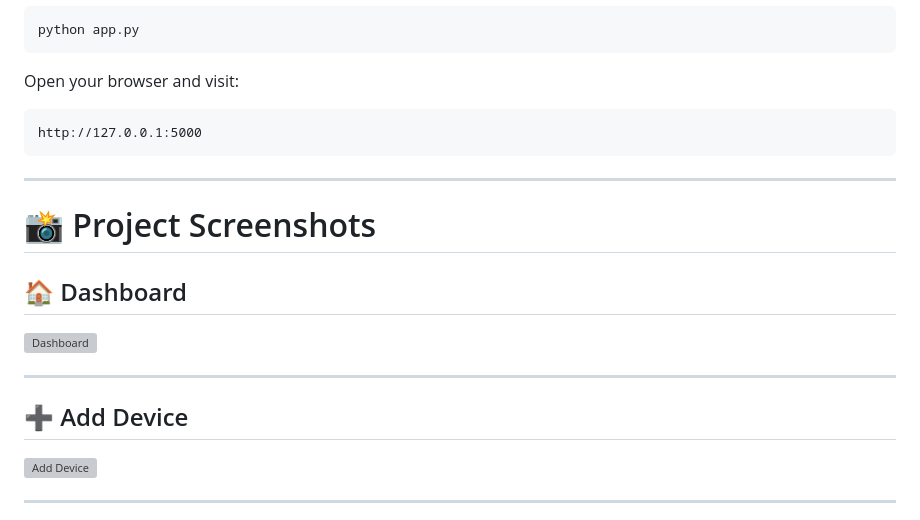
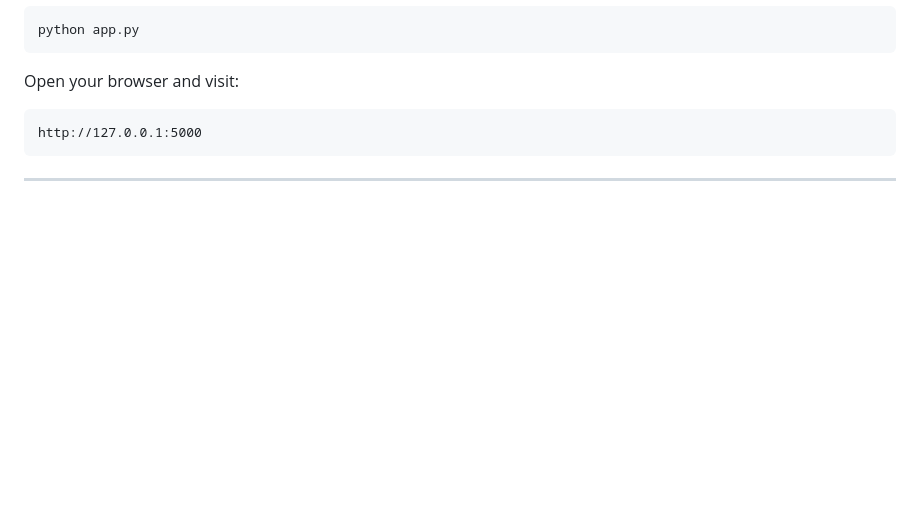
Before and after one commit to Likith301206/security-log-analyzer, a Markdown page: README.md, the part around one of its changes. GitHub-like rendering; blank space fills up the shorter version; grey boxes are pictures that could not be loaded.

Commit message:
Delete screenshots section from README
Removed project screenshots section from README.

````diff
--- a/README.md
+++ b/README.md
@@ -135,17 +135,3 @@ http://127.0.0.1:5000
 ```
 ---
 
-# 📸 Project Screenshots
-
-## 🏠 Dashboard
-
-![Dashboard](assets/images/dashboard.png)
-
----
-
-## ➕ Add Device
-
-![Add Device](assets/images/add-device.png)
-
----
-
````
Also changed, not shown: other parts of README.md (+0 -15 lines).
